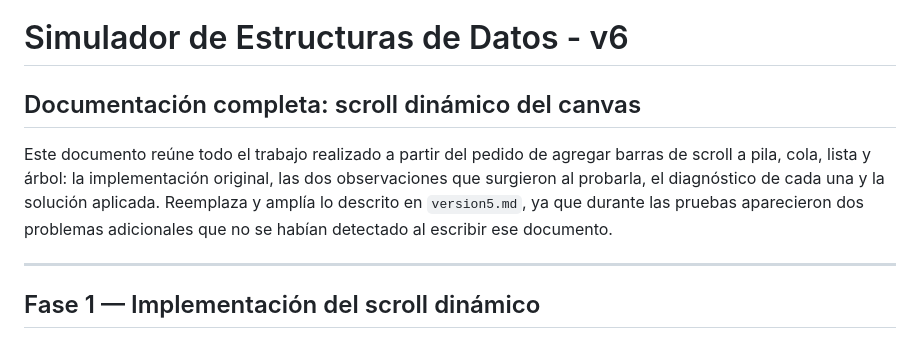
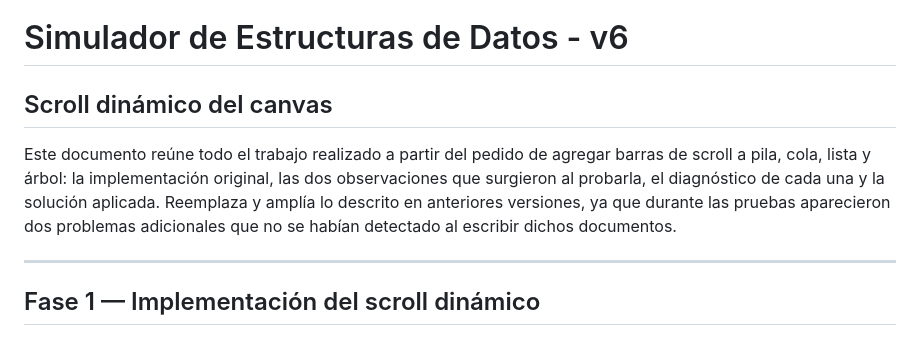
Before and after one commit to camiloSis/TIFdeEDA, a Markdown page: version4.md, the part around the change. GitHub-like rendering.

```diff
--- a/version4.md
+++ b/version4.md
@@ -1,8 +1,8 @@
 # Simulador de Estructuras de Datos - v6
 
-## Documentación completa: scroll dinámico del canvas
+## Scroll dinámico del canvas
 
-Este documento reúne todo el trabajo realizado a partir del pedido de agregar barras de scroll a pila, cola, lista y árbol: la implementación original, las dos observaciones que surgieron al probarla, el diagnóstico de cada una y la solución aplicada. Reemplaza y amplía lo descrito en `version5.md`, ya que durante las pruebas aparecieron dos problemas adicionales que no se habían detectado al escribir ese documento.
+Este documento reúne todo el trabajo realizado a partir del pedido de agregar barras de scroll a pila, cola, lista y árbol: la implementación original, las dos observaciones que surgieron al probarla, el diagnóstico de cada una y la solución aplicada. Reemplaza y amplía lo descrito en anteriores versiones, ya que durante las pruebas aparecieron dos problemas adicionales que no se habían detectado al escribir dichos documentos.
 
 ---
 
```
Also changed, not shown: version3.md (+2 -2 lines).
